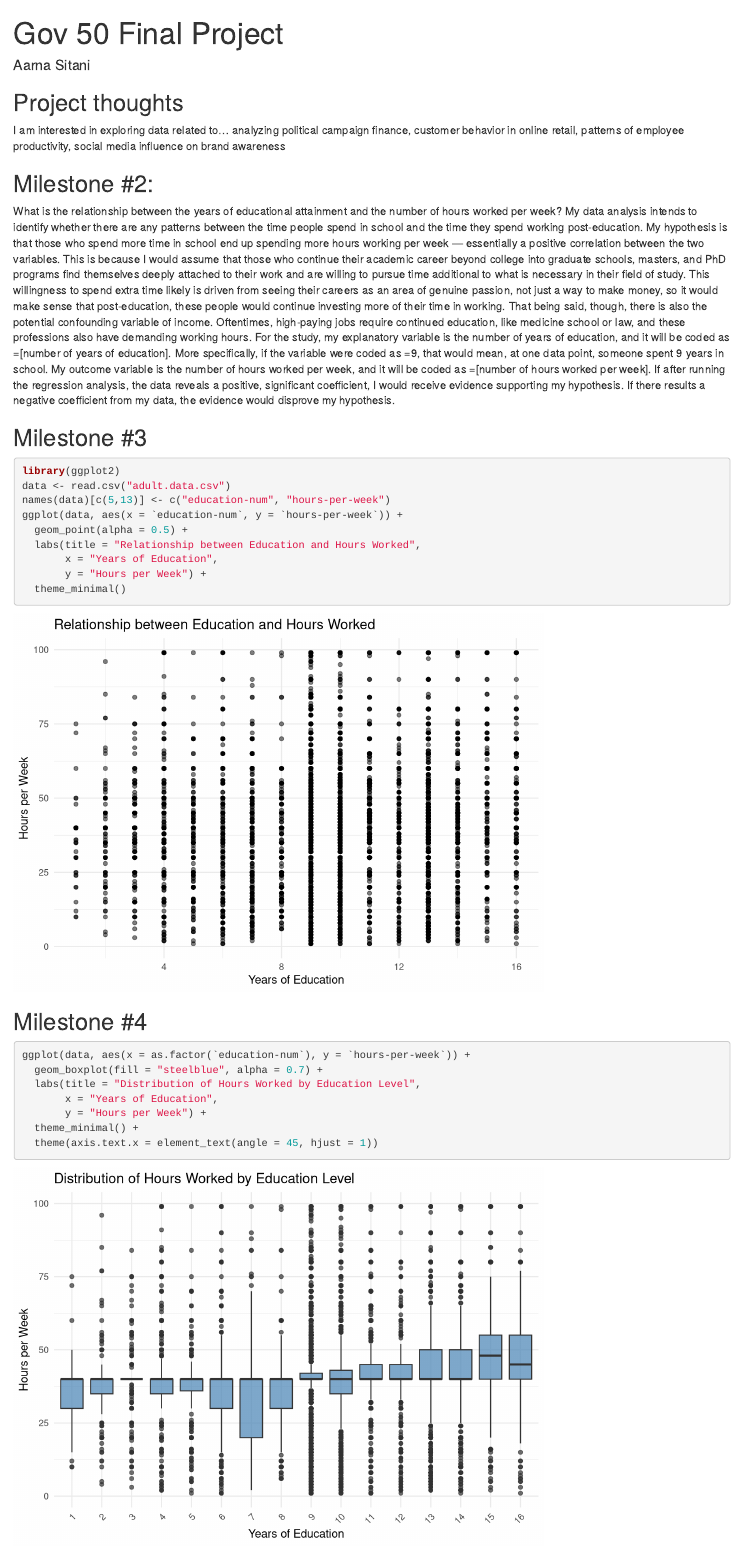
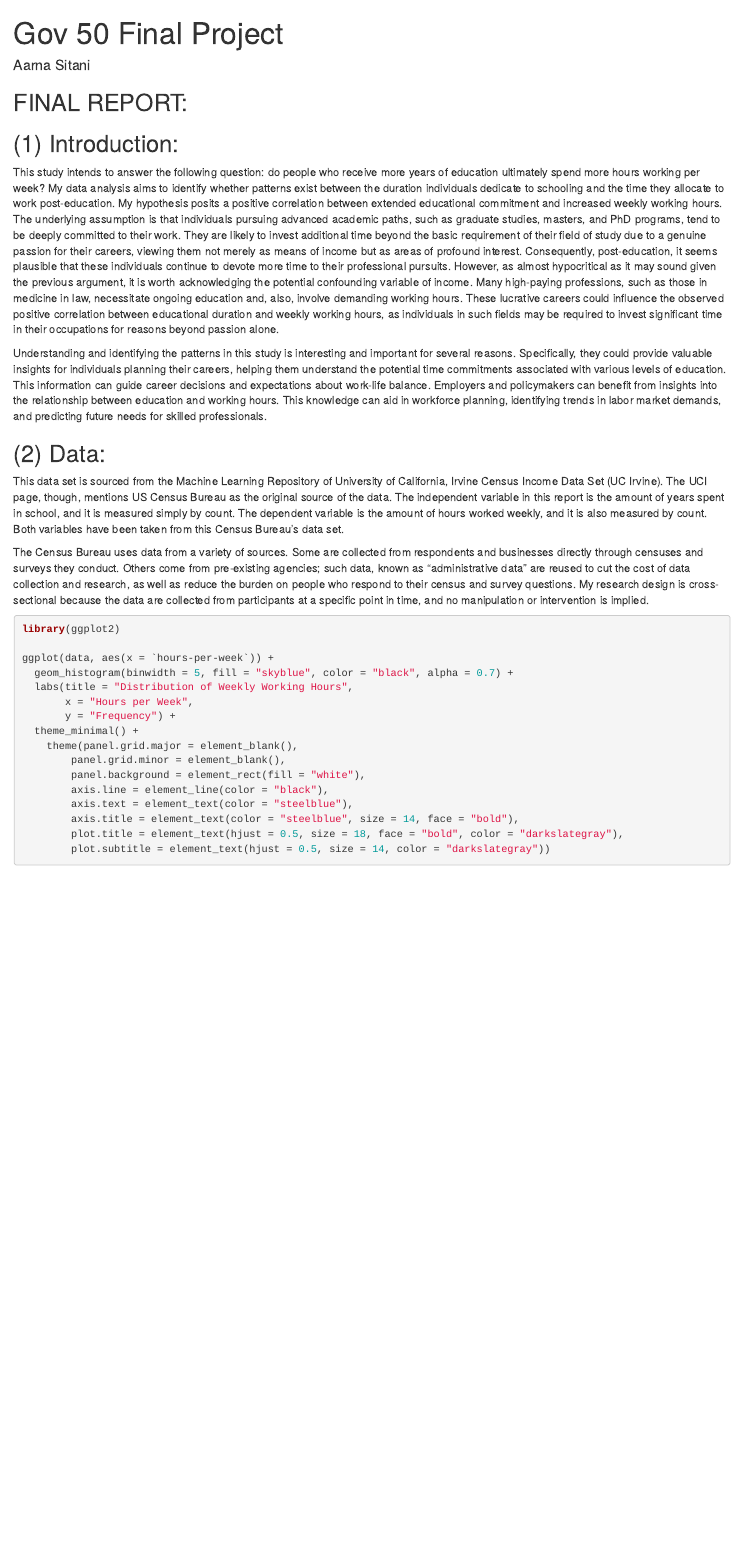
Before and after one commit to aarna-sitani/gov50-final-projec, an R Markdown document (index.Rmd): the page in a window 1100 px wide, from its top. Rendered offline with R 4.5, knitr and Pandoc, with nearby package versions; drawn as R Markdown's standard HTML page in place of the format the file asks for; some code elsewhere in the file could not run offline.

Commit message:
Final commit? pt 2?

````diff
--- a/index.Rmd
+++ b/index.Rmd
@@ -6,50 +6,6 @@ output:
   distill::distill_article:
     self_contained: false
 ---
-
-
-
-## Project thoughts
-
-I am interested in exploring data related to...
-analyzing political campaign finance, customer behavior in online retail, patterns of employee productivity, social media influence on brand awareness
-
-
-## Milestone #2:
-
-What is the relationship between the years of educational attainment and the number of hours worked per week?  My data analysis intends to identify whether there are any patterns between the time people spend in school and the time they spend working post-education.  My hypothesis is that those who spend more time in school end up spending more hours working per week — essentially a positive correlation between the two variables.  This is because I would assume that those who continue their academic career beyond college into graduate schools, masters, and PhD programs find themselves deeply attached to their work and are willing to pursue time additional to what is necessary in their field of study.  This willingness to spend extra time likely is driven from seeing their careers as an area of genuine passion, not just a way to make money, so it would make sense that post-education, these people would continue investing more of their time in working.  That being said, though, there is also the potential confounding variable of income.  Oftentimes, high-paying jobs require continued education, like medicine school or law, and these professions also have demanding working hours.  For the study, my explanatory variable is the number of years of education, and it will be coded as =[number of years of education].  More specifically, if the variable were coded as =9, that would mean, at one data point, someone spent 9 years in school.  My outcome variable is the number of hours worked per week, and it will be coded as =[number of hours worked per week].  If after running the regression analysis, the data reveals a positive, significant coefficient, I would receive evidence supporting my hypothesis.  If there results a negative coefficient from my data, the evidence would disprove my hypothesis.
-
-
-
-
-## Milestone #3
-
-```{r}
-library(ggplot2)
-data <- read.csv("adult.data.csv")
-names(data)[c(5,13)] <- c("education-num", "hours-per-week")
-ggplot(data, aes(x = `education-num`, y = `hours-per-week`)) +
-  geom_point(alpha = 0.5) +
-  labs(title = "Relationship between Education and Hours Worked",
-       x = "Years of Education",
-       y = "Hours per Week") +
-  theme_minimal()
-
-```
-
-
-## Milestone #4
-
-```{r}
-ggplot(data, aes(x = as.factor(`education-num`), y = `hours-per-week`)) +
-  geom_boxplot(fill = "steelblue", alpha = 0.7) +
-  labs(title = "Distribution of Hours Worked by Education Level",
-       x = "Years of Education",
-       y = "Hours per Week") +
-  theme_minimal() +
-  theme(axis.text.x = element_text(angle = 45, hjust = 1))
-
-```
 
 ## FINAL REPORT:
 
````
